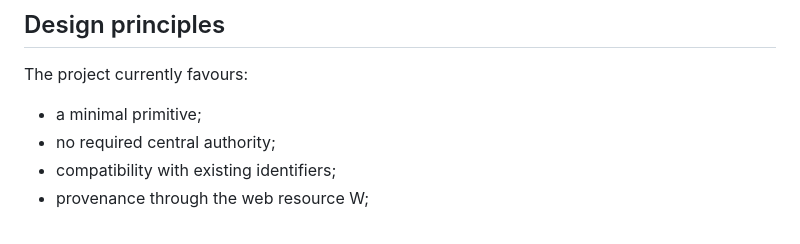
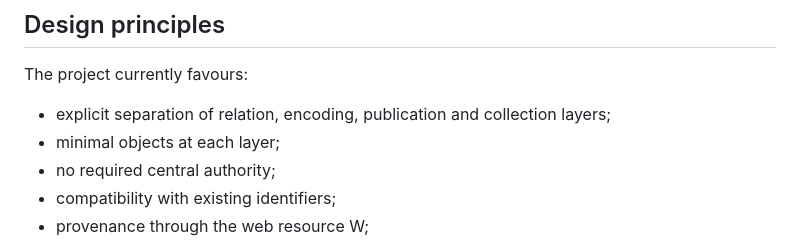
Before and after one commit to Inky-Tech-Pty-Ltd/VillageLink, a Markdown page: README.md, the part around one of its changes. Rendered like a GitHub page.

```diff
--- a/README.md
+++ b/README.md
@@ -148,7 +161,8 @@ See [Roadmap](roadmap.md) and [Wishlist](wishlist.md) for the evolving work prog
 
 The project currently favours:
 
-- a minimal primitive;
+- explicit separation of relation, encoding, publication and collection layers;
+- minimal objects at each layer;
 - no required central authority;
 - compatibility with existing identifiers;
 - provenance through the web resource W;
```
Also changed, not shown: other parts of README.md (+29 -16 lines).
